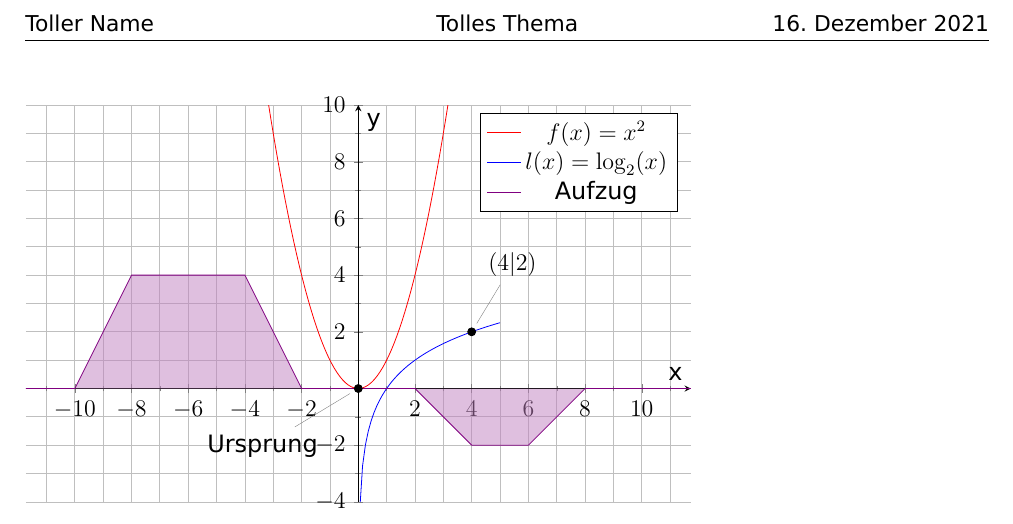
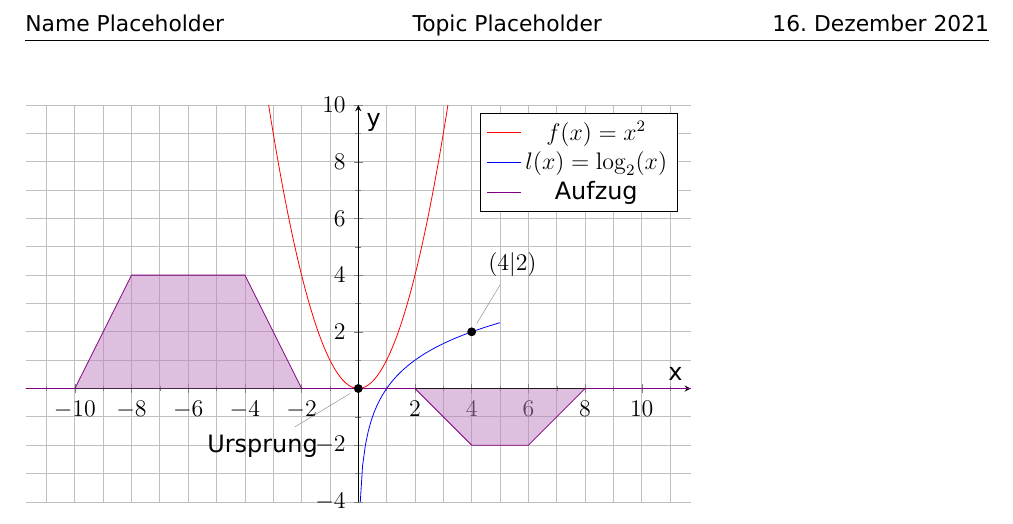
Before and after one commit to RubixDev/eztex, a LaTeX document (templates/math/main.tex): part of the page, cut at the place of the change. Compiled offline with XeLaTeX.

```diff
--- a/templates/math/main.tex
+++ b/templates/math/main.tex
@@ -21,8 +21,8 @@
 
 \usepackage{fancyhdr}
 \pagestyle{fancy}
-\lhead{\small Toller Name}
-\chead{\small Tolles Thema}
+\lhead{\small Name Placeholder}
+\chead{\small Topic Placeholder}
 \rhead{\small \today}
 \setlength{\headheight}{14pt}
 \addtolength{\topmargin}{-2pt}
```
Also changed, not shown: templates/math/main.pdf, 1 other file.
